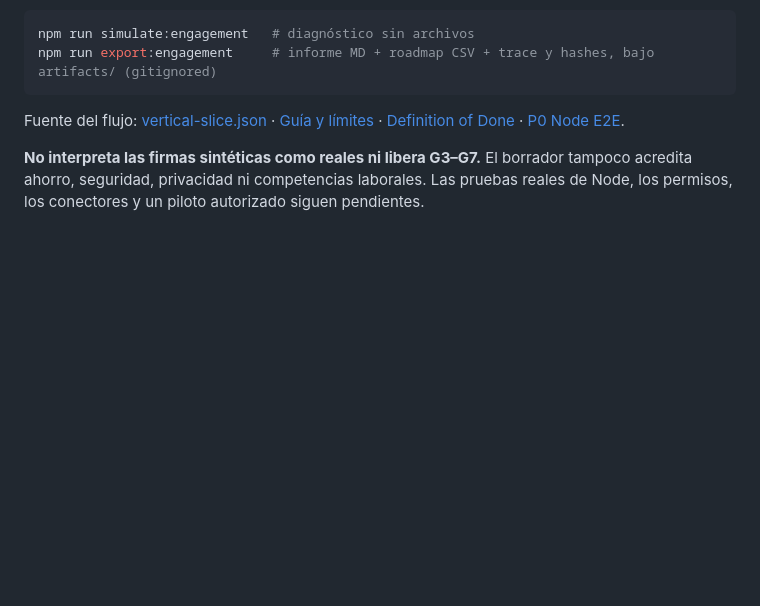
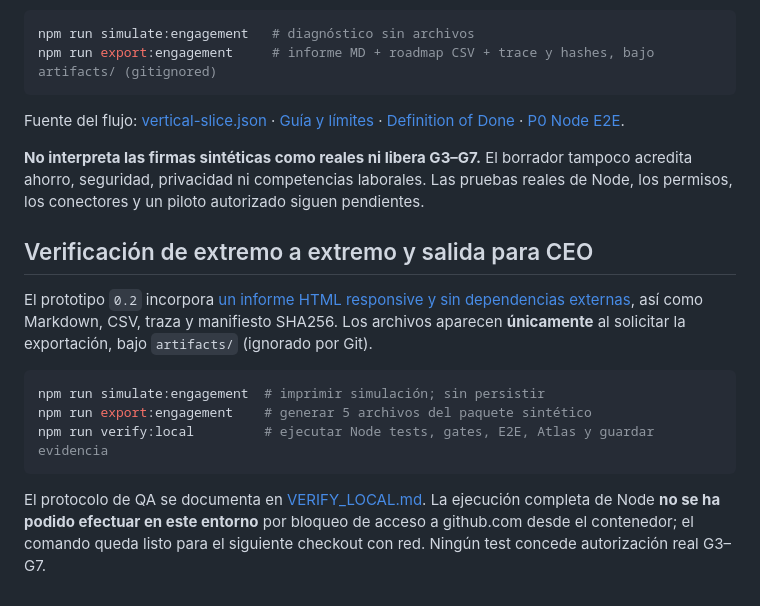
Before and after one commit to jandromani/AIFIRST, a Markdown page: README.md, the part around the change. GitHub-like rendering; blank space fills up the shorter version.

Commit message:
docs: update master backlog, CEO output and reproducible local verification guidance

````diff
--- a/README.md
+++ b/README.md
@@ -60,3 +60,16 @@ npm run export:engagement     # informe MD + roadmap CSV + trace y hashes, bajo
 Fuente del flujo: [vertical-slice.json](catalog/vertical-slice.json) · [Guía y límites](docs/VERTICAL_SLICE.md) · [Definition of Done](docs/DEFINITION_OF_DONE.md) · [P0 Node E2E](https://github.com/jandromani/AIFIRST/issues/22).
 
 **No interpreta las firmas sintéticas como reales ni libera G3–G7.** El borrador tampoco acredita ahorro, seguridad, privacidad ni competencias laborales. Las pruebas reales de Node, los permisos, los conectores y un piloto autorizado siguen pendientes.
+
+
+## Verificación de extremo a extremo y salida para CEO
+
+El prototipo `0.2` incorpora [un informe HTML responsive y sin dependencias externas](docs/VERTICAL_SLICE.md), así como Markdown, CSV, traza y manifiesto SHA256. Los archivos aparecen **únicamente** al solicitar la exportación, bajo `artifacts/` (ignorado por Git).
+
+```bash
+npm run simulate:engagement  # imprimir simulación; sin persistir
+npm run export:engagement    # generar 5 archivos del paquete sintético
+npm run verify:local         # ejecutar Node tests, gates, E2E, Atlas y guardar evidencia
+```
+
+El protocolo de QA se documenta en [VERIFY_LOCAL.md](docs/VERIFY_LOCAL.md). La ejecución completa de Node **no se ha podido efectuar en este entorno** por bloqueo de acceso a github.com desde el contenedor; el comando queda listo para el siguiente checkout con red. Ningún test concede autorización real G3–G7.
````
Also changed, not shown: docs/EXECUTION_BACKLOG.md (+11 -0 lines), docs/QA_REPORT.md (+12 -0 lines).
